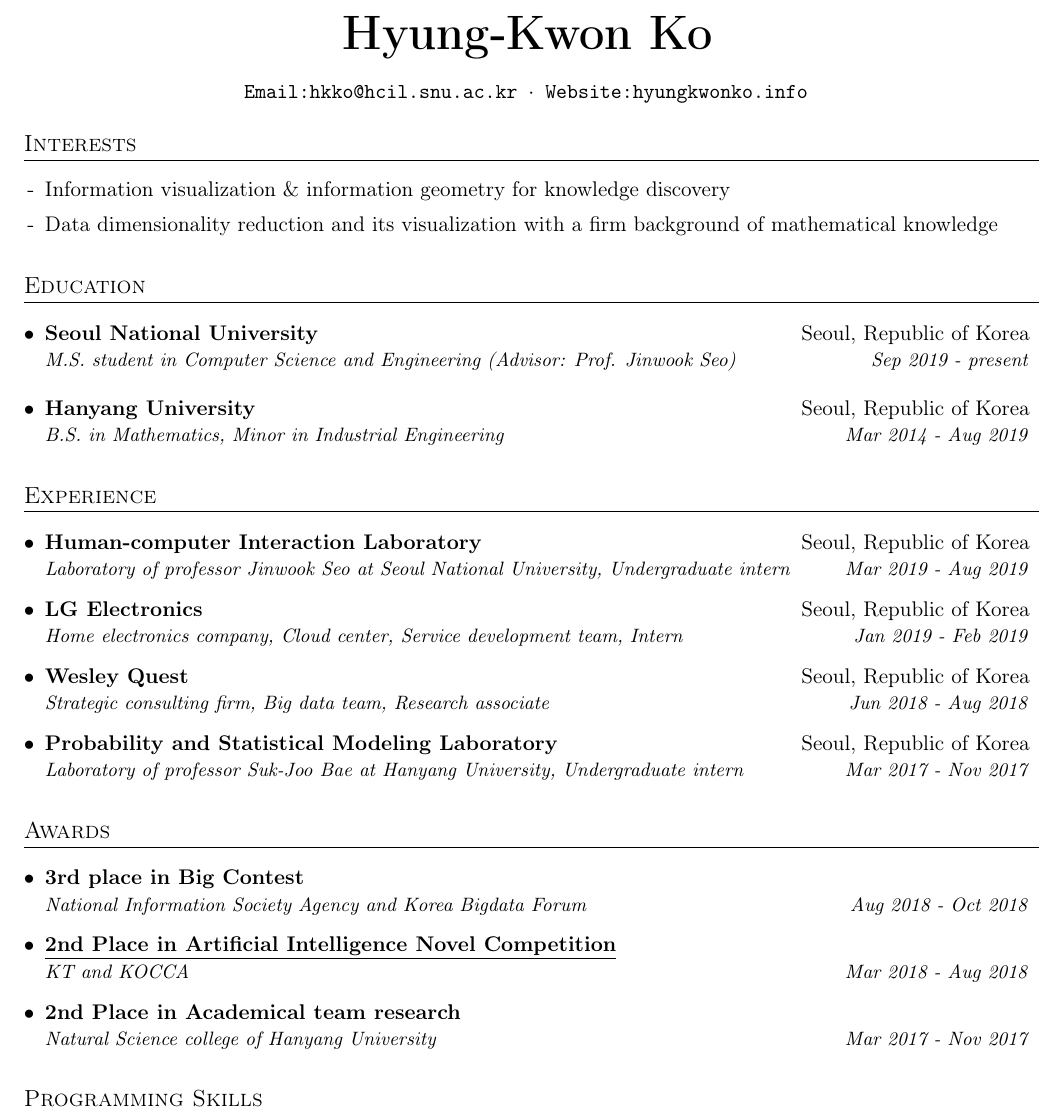
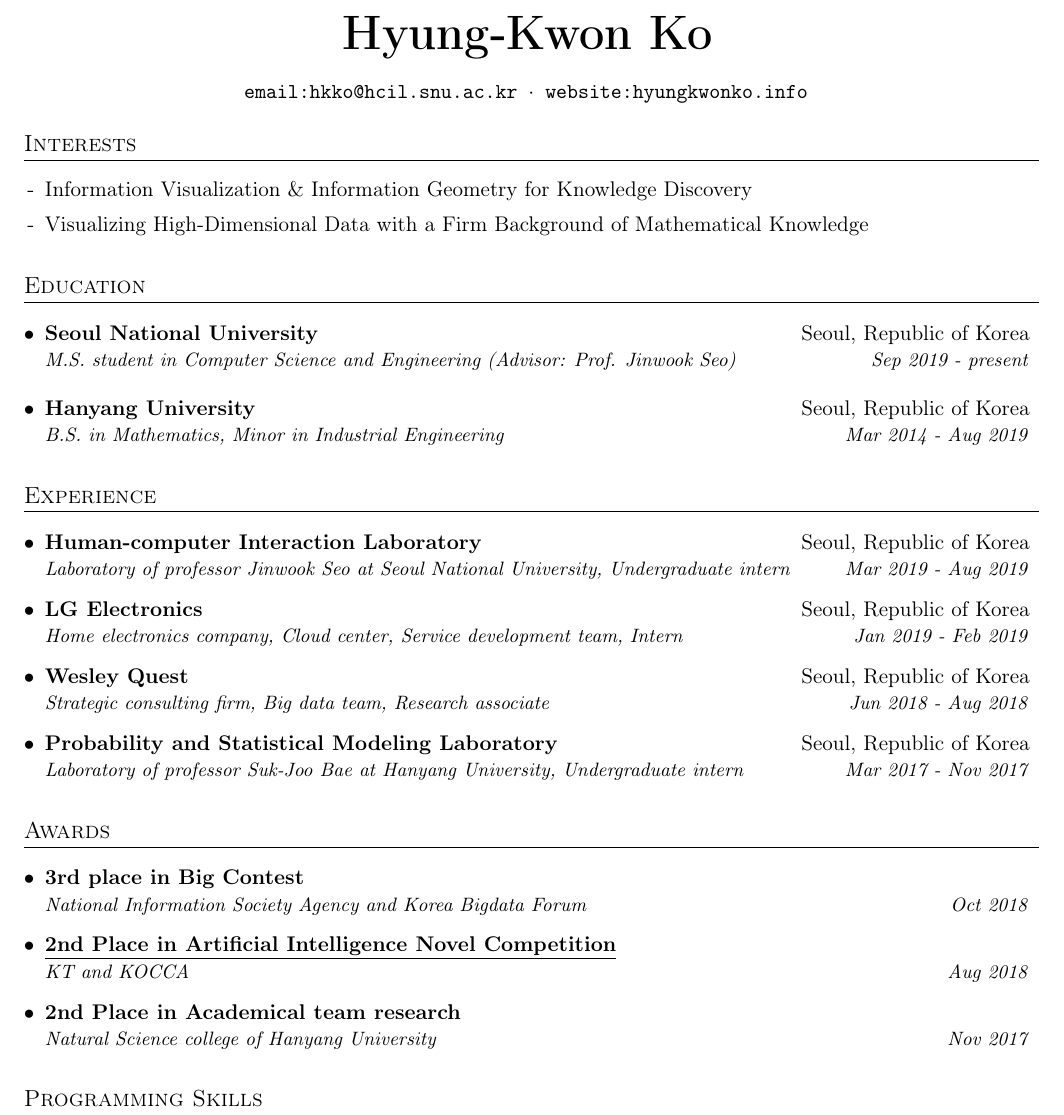
Before and after one commit to hyungkwonko/CV, a LaTeX CV (hkko-cv.tex): part of the page, cut so that both start at the same text. Compiled offline with pdfLaTeX.

Commit message:
interests modified

```diff
--- a/hkko-cv.tex
+++ b/hkko-cv.tex
@@ -82,7 +82,7 @@
 %----------HEADING-----------------
 \center{ \textbf{\Huge Hyung-Kwon Ko} }
 
-\center{ \texttt{{\href{mailto:hkko@hcil.snu.ac.kr}{Email:hkko@hcil.snu.ac.kr}}  $ \cdot $ \href{https://hyungkwonko.info}{Website:hyungkwonko.info} }
+\center{ \texttt{{\href{mailto:hkko@hcil.snu.ac.kr}{email:hkko@hcil.snu.ac.kr}}  $ \cdot $ \href{https://hyungkwonko.info}{website:hyungkwonko.info} }
 
 \vspace{-5pt}
 
@@ -94,9 +94,9 @@
 %--------INTERESTS------------
 \section{Interests}
   \resumeSubHeadingListStart
-    \item[-]{Information visualization \& information geometry for knowledge discovery}
+    \item[-]{Information Visualization \& Information Geometry for Knowledge Discovery}
     \setlength\itemsep{0.0em}
-    \item[-]{Data dimensionality reduction and its visualization with a firm background of mathematical knowledge}
+    \item[-]{Visualizing High-Dimensional Data with a Firm Background of Mathematical Knowledge}
   \resumeSubHeadingListEnd
 
 
@@ -173,7 +173,7 @@
 
     \resumeSubheading
       {3rd place in Big Contest}{}
-      {National Information Society Agency and Korea Bigdata Forum}{Aug 2018 - Oct 2018}
+      {National Information Society Agency and Korea Bigdata Forum}{Oct 2018}%{Aug 2018 - Oct 2018}
 %        \begin{itemize}
 %    \setlength\itemsep{0.5em}
 %    \setlength\itemsep{-0.3em}
@@ -182,7 +182,7 @@
 
     \resumeSubheading
       {\underline{2nd Place in Artificial Intelligence Novel Competition}}{}
-      {KT and KOCCA}{Mar 2018 - Aug 2018}
+      {KT and KOCCA}{Aug 2018}%{Mar 2018 - Aug 2018}
 %        \begin{itemize}
 %    \setlength\itemsep{0.5em}
 %    \setlength\itemsep{-0.3em}
@@ -192,7 +192,7 @@
 
     \resumeSubheading
       {2nd Place in Academical team research}{}
-      {Natural Science college of Hanyang University}{Mar 2017 - Nov 2017}
+      {Natural Science college of Hanyang University}{Nov 2017}%{Mar 2017 - Nov 2017}
 %        \begin{itemize}
 %    \setlength\itemsep{0.5em}
 %    \setlength\itemsep{-0.3em}
```
Also changed, not shown: hkko-cv.pdf, 2 other files.
